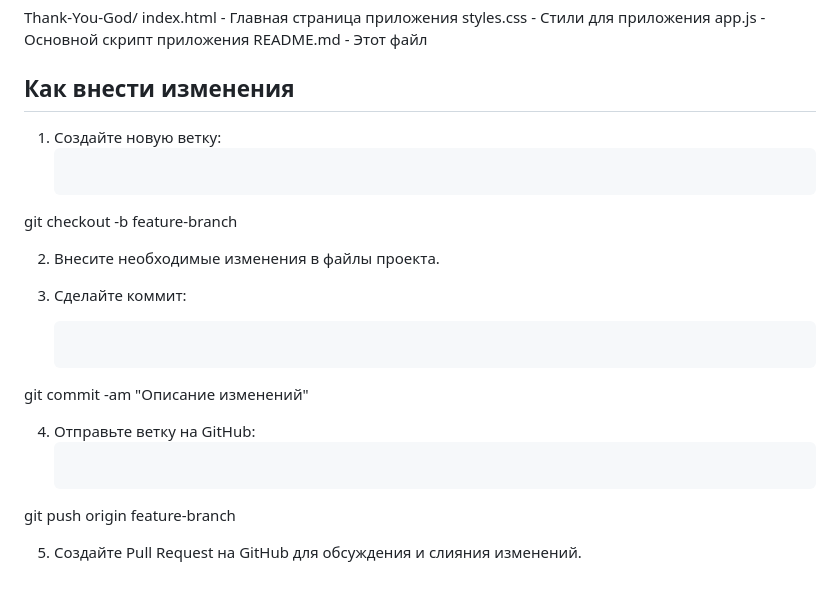
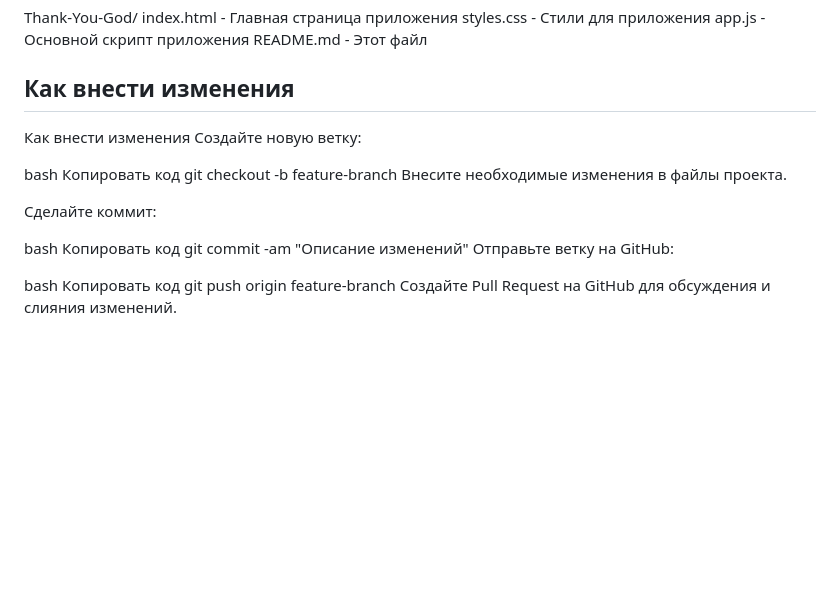
Before and after one commit to Dev-Geniy/Thank-You-God, a Markdown page: README.md, the part around the change. Drawn GitHub-style; blank space fills up the shorter version.

````diff
--- a/README.md
+++ b/README.md
@@ -66,19 +66,22 @@ app.js     - Основной скрипт приложения
 README.md  - Этот файл
 
 ## Как внести изменения
+Как внести изменения
+Создайте новую ветку:
 
-1. Создайте новую ветку:
-   ```bash
+bash
+Копировать код
 git checkout -b feature-branch
+Внесите необходимые изменения в файлы проекта.
 
-2. Внесите необходимые изменения в файлы проекта.
+Сделайте коммит:
 
-3. Сделайте коммит:
-   ```bash
+bash
+Копировать код
 git commit -am "Описание изменений"
+Отправьте ветку на GitHub:
 
-4. Отправьте ветку на GitHub:
-   ```bash
+bash
+Копировать код
 git push origin feature-branch
-
-5. Создайте Pull Request на GitHub для обсуждения и слияния изменений.
+Создайте Pull Request на GitHub для обсуждения и слияния изменений.
````
